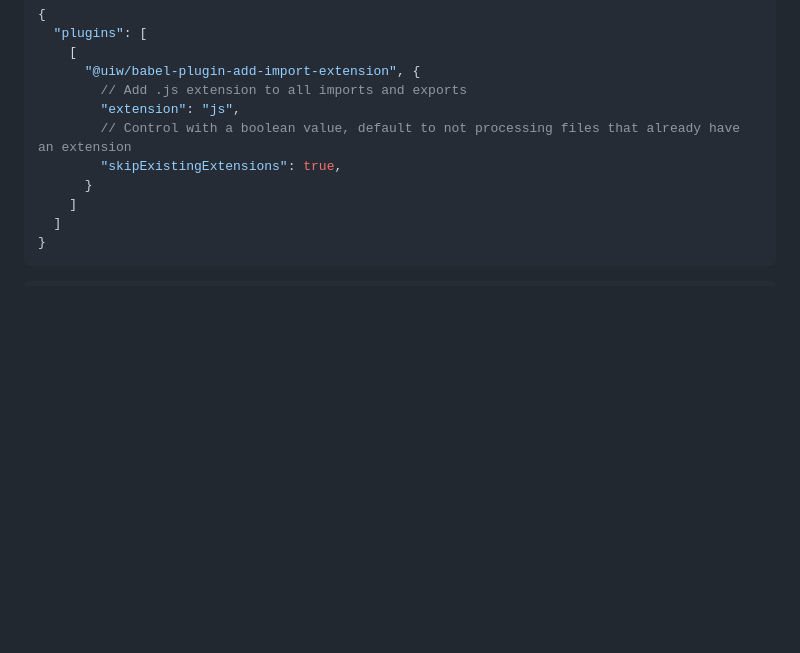
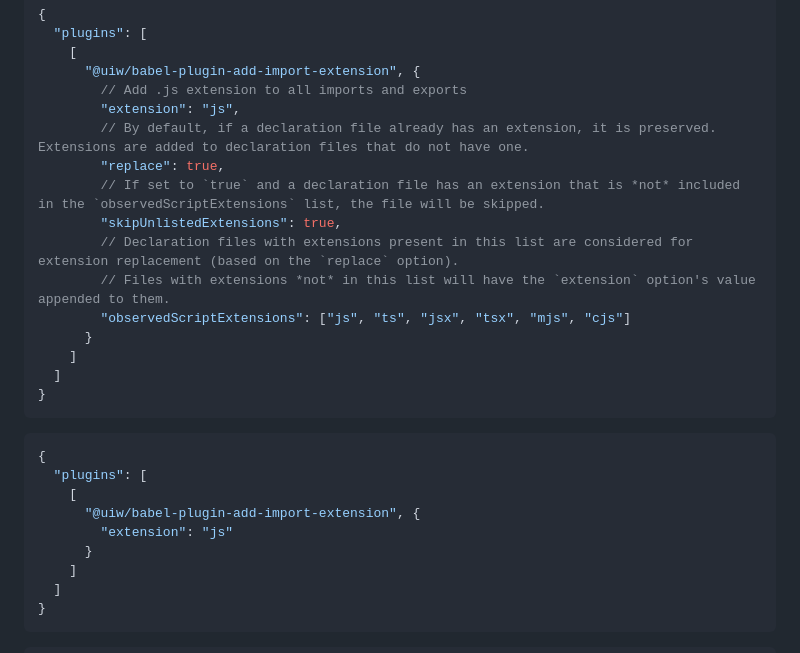
Before and after one commit to uiwjs/babel-plugin-add-import-extension, a Markdown page: README.md, the part around the change. Drawn GitHub-style; blank space fills up the shorter version.

Commit message:
doc: update README.md

````diff
--- a/README.md
+++ b/README.md
@@ -29,8 +29,25 @@ Via `.babelrc` or `babel-loader`.
       "@uiw/babel-plugin-add-import-extension", {
         // Add .js extension to all imports and exports
         "extension": "js",
-        // Control with a boolean value, default to not processing files that already have an extension
-        "skipExistingExtensions": true,
+        // By default, if a declaration file already has an extension, it is preserved. Extensions are added to declaration files that do not have one.
+        "replace": true,
+        // If set to `true` and a declaration file has an extension that is *not* included in the `observedScriptExtensions` list, the file will be skipped.
+        "skipUnlistedExtensions": true,
+        // Declaration files with extensions present in this list are considered for extension replacement (based on the `replace` option).
+        // Files with extensions *not* in this list will have the `extension` option's value appended to them.
+        "observedScriptExtensions": ["js", "ts", "jsx", "tsx", "mjs", "cjs"]
+      }
+    ]
+  ]
+}
+```
+
+```json
+{
+  "plugins": [
+    [
+      "@uiw/babel-plugin-add-import-extension", {
+        "extension": "js"
       }
     ]
   ]
````
